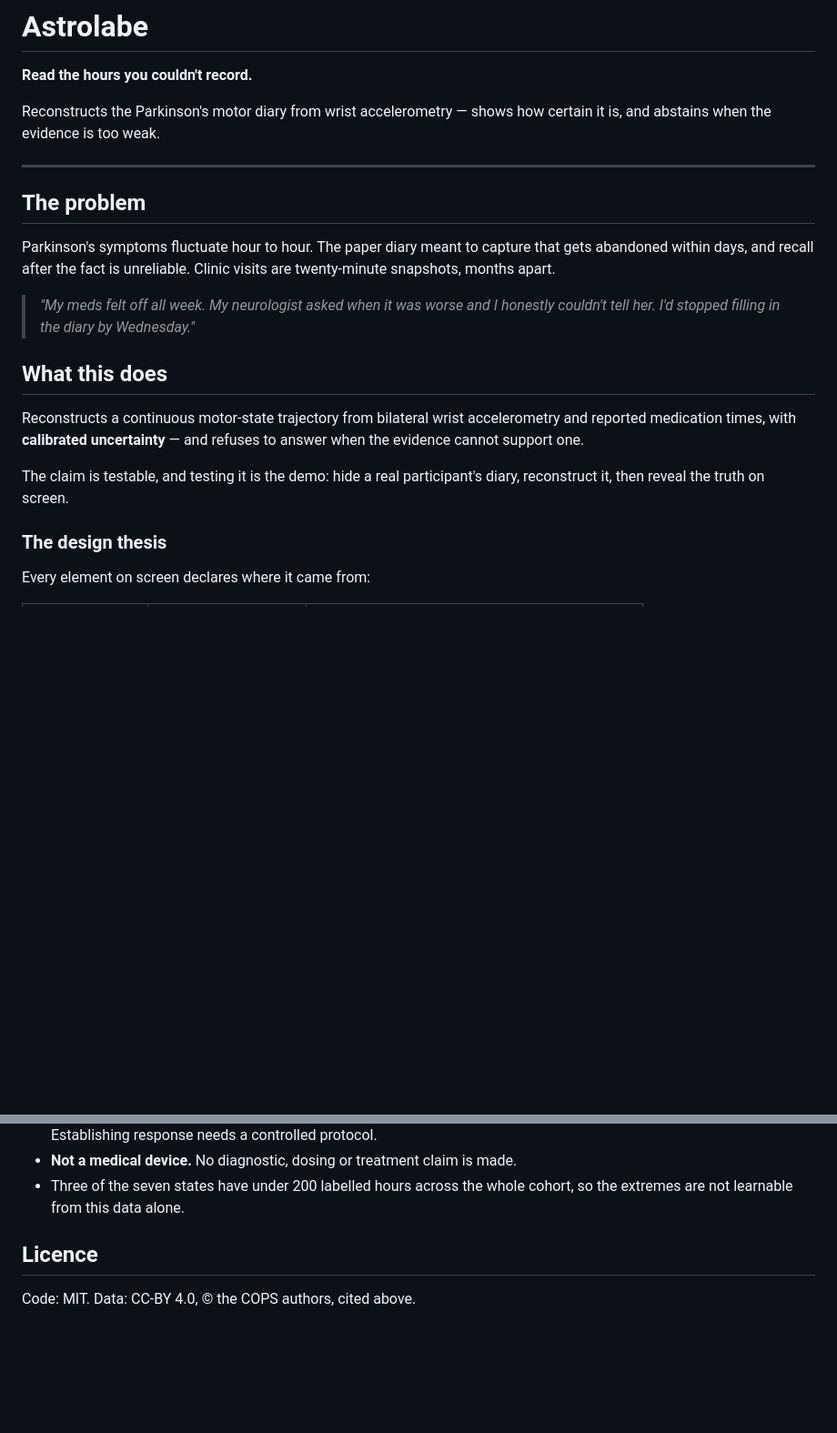
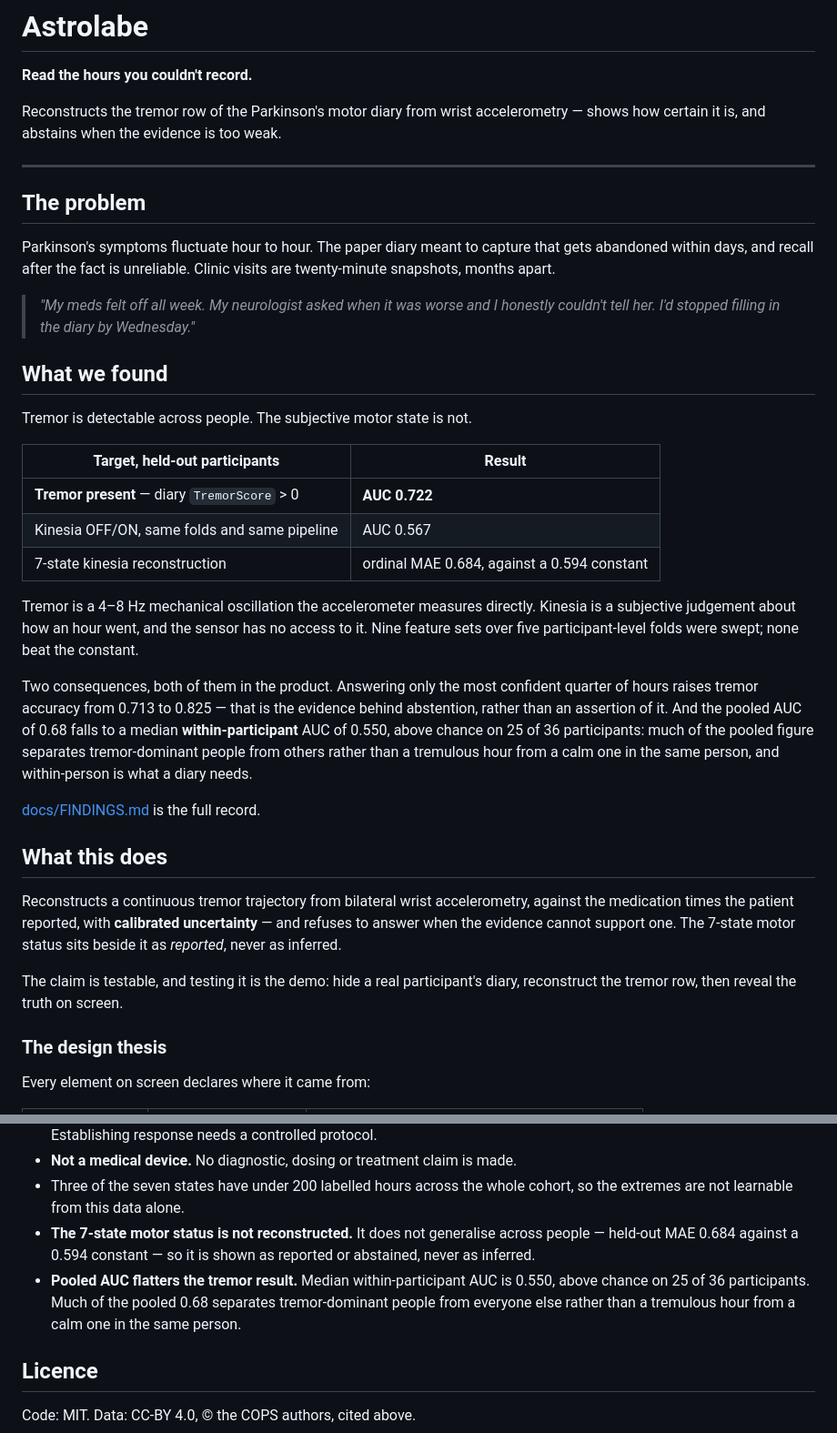
Before and after one commit to MohammadSadeghSalehi/astrolabe, a Markdown page: README.md, 2 parts joined by grey strips. Shown at 91% size. Rendered like a GitHub page; blank space fills up the shorter version.

```diff
--- a/README.md
+++ b/README.md
@@ -2,8 +2,9 @@
 
 **Read the hours you couldn't record.**
 
-Reconstructs the Parkinson's motor diary from wrist accelerometry — shows how
-certain it is, and abstains when the evidence is too weak.
+Reconstructs the tremor row of the Parkinson's motor diary from wrist
+accelerometry — shows how certain it is, and abstains when the evidence is too
+weak.
 
 ---
 
@@ -16,14 +17,40 @@ are twenty-minute snapshots, months apart.
 > *"My meds felt off all week. My neurologist asked when it was worse and I honestly
 > couldn't tell her. I'd stopped filling in the diary by Wednesday."*
 
+## What we found
+
+Tremor is detectable across people. The subjective motor state is not.
+
+| Target, held-out participants | Result |
+|---|---|
+| **Tremor present** — diary `TremorScore` > 0 | **AUC 0.722** |
+| Kinesia OFF/ON, same folds and same pipeline | AUC 0.567 |
+| 7-state kinesia reconstruction | ordinal MAE 0.684, against a 0.594 constant |
+
+Tremor is a 4–8 Hz mechanical oscillation the accelerometer measures directly.
+Kinesia is a subjective judgement about how an hour went, and the sensor has no
+access to it. Nine feature sets over five participant-level folds were swept;
+none beat the constant.
+
+Two consequences, both of them in the product. Answering only the most confident
+quarter of hours raises tremor accuracy from 0.713 to 0.825 — that is the
+evidence behind abstention, rather than an assertion of it. And the pooled AUC
+of 0.68 falls to a median **within-participant** AUC of 0.550, above chance on
+25 of 36 participants: much of the pooled figure separates tremor-dominant
+people from others rather than a tremulous hour from a calm one in the same
+person, and within-person is what a diary needs.
+
+[docs/FINDINGS.md](docs/FINDINGS.md) is the full record.
+
 ## What this does
 
-Reconstructs a continuous motor-state trajectory from bilateral wrist accelerometry
-and reported medication times, with **calibrated uncertainty** — and refuses to
-answer when the evidence cannot support one.
+Reconstructs a continuous tremor trajectory from bilateral wrist accelerometry,
+against the medication times the patient reported, with **calibrated
+uncertainty** — and refuses to answer when the evidence cannot support one. The
+7-state motor status sits beside it as *reported*, never as inferred.
 
 The claim is testable, and testing it is the demo: hide a real participant's diary,
-reconstruct it, then reveal the truth on screen.
+reconstruct the tremor row, then reveal the truth on screen.
 
 ### The design thesis
 
@@ -155,6 +202,13 @@ Stated up front, because they bound what this can honestly claim:
 - **Not a medical device.** No diagnostic, dosing or treatment claim is made.
 - Three of the seven states have under 200 labelled hours across the whole cohort,
   so the extremes are not learnable from this data alone.
+- **The 7-state motor status is not reconstructed.** It does not generalise
+  across people — held-out MAE 0.684 against a 0.594 constant — so it is shown
+  as reported or abstained, never as inferred.
+- **Pooled AUC flatters the tremor result.** Median within-participant AUC is
+  0.550, above chance on 25 of 36 participants. Much of the pooled 0.68
+  separates tremor-dominant people from everyone else rather than a tremulous
+  hour from a calm one in the same person.
 
 ## Licence
 
```
Also changed, not shown: other parts of README.md (+22 -2 lines), docs/DATA.md (+29 -3 lines), docs/FINDINGS.md (added, +207 -0 lines).
